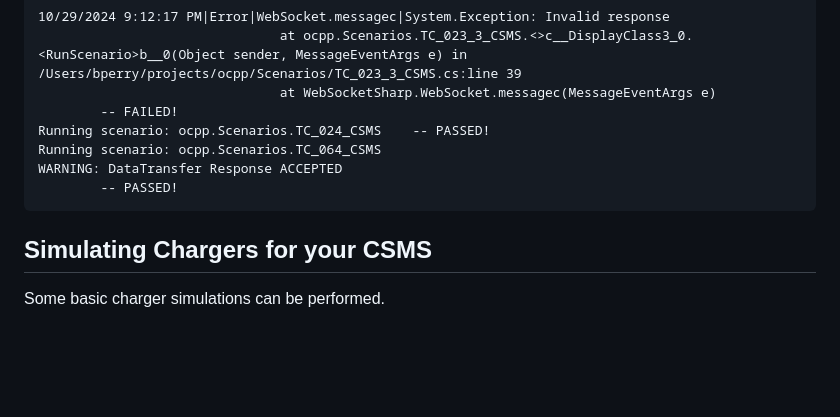
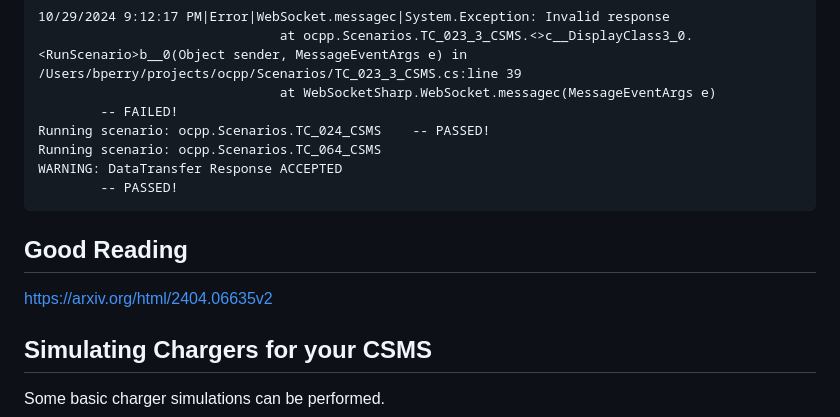
Before and after one commit to brandonprry/VolatileOCPP, a Markdown page: README.md, the part around the change. Rendered like a GitHub page; blank space fills up the shorter version.

Commit message:
good reading

````diff
--- a/README.md
+++ b/README.md
@@ -106,6 +106,10 @@ WARNING: DataTransfer Response ACCEPTED
         -- PASSED!
 ```
 
+## Good Reading
+
+https://arxiv.org/html/2404.06635v2
+
 ## Simulating Chargers for your CSMS
 
 Some basic charger simulations can be performed.
````
